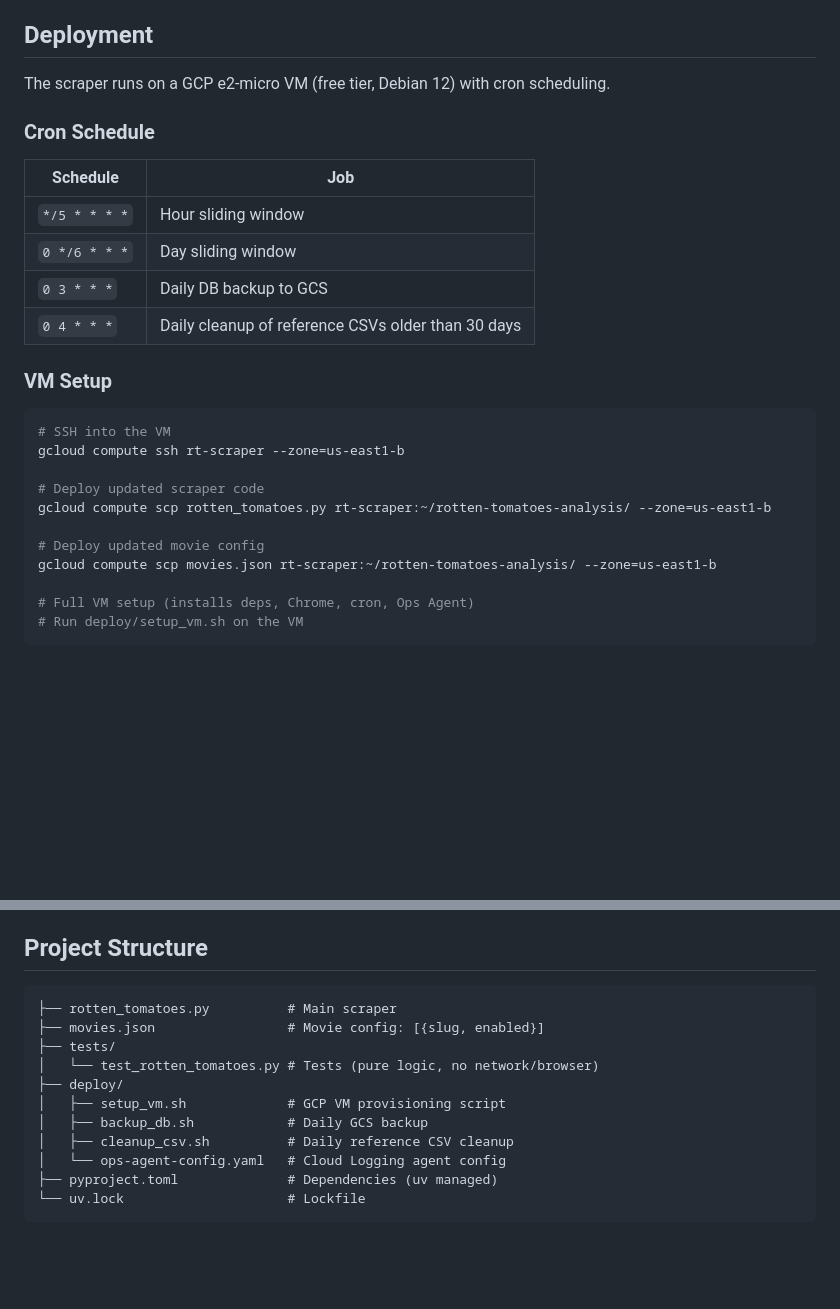
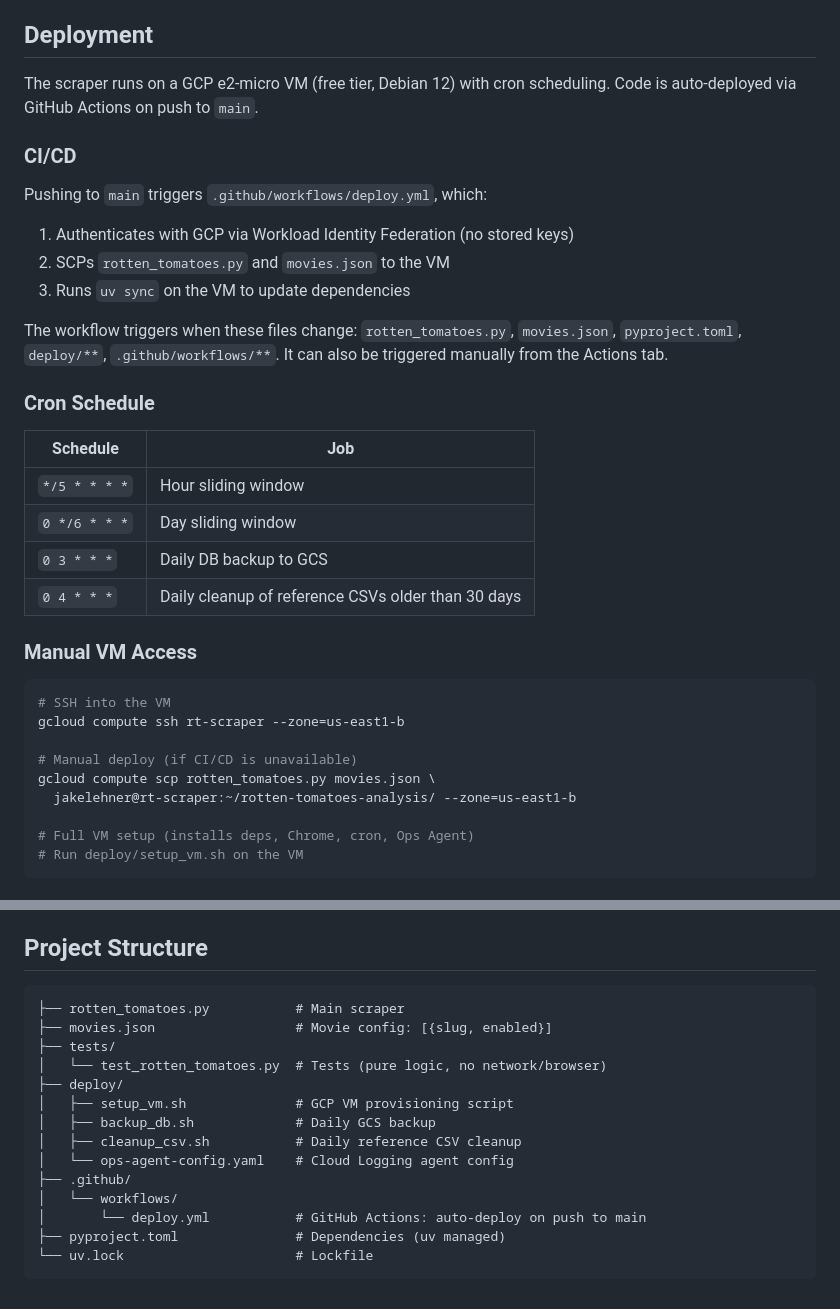
Before and after one commit to jakleh/rotten-tomatoes-analysis, a Markdown page: README.MD, 2 parts joined by grey strips. Drawn GitHub-style; blank space fills up the shorter version.

Commit message:
Adding context and README updates.

````diff
--- a/README.MD
+++ b/README.MD
@@ -104,7 +104,16 @@ All tests use in-memory SQLite and mocks — no network or browser required.
 
 ## Deployment
 
-The scraper runs on a GCP e2-micro VM (free tier, Debian 12) with cron scheduling.
+The scraper runs on a GCP e2-micro VM (free tier, Debian 12) with cron scheduling. Code is auto-deployed via GitHub Actions on push to `main`.
+
+### CI/CD
+
+Pushing to `main` triggers `.github/workflows/deploy.yml`, which:
+1. Authenticates with GCP via Workload Identity Federation (no stored keys)
+2. SCPs `rotten_tomatoes.py` and `movies.json` to the VM
+3. Runs `uv sync` on the VM to update dependencies
+
+The workflow triggers when these files change: `rotten_tomatoes.py`, `movies.json`, `pyproject.toml`, `deploy/**`, `.github/workflows/**`. It can also be triggered manually from the Actions tab.
 
 ### Cron Schedule
 
@@ -115,17 +124,15 @@ The scraper runs on a GCP e2-micro VM (free tier, Debian 12) with cron schedulin
 | `0 3 * * *` | Daily DB backup to GCS |
 | `0 4 * * *` | Daily cleanup of reference CSVs older than 30 days |
 
-### VM Setup
+### Manual VM Access
 
 ```bash
 # SSH into the VM
 gcloud compute ssh rt-scraper --zone=us-east1-b
 
-# Deploy updated scraper code
-gcloud compute scp rotten_tomatoes.py rt-scraper:~/rotten-tomatoes-analysis/ --zone=us-east1-b
-
-# Deploy updated movie config
-gcloud compute scp movies.json rt-scraper:~/rotten-tomatoes-analysis/ --zone=us-east1-b
+# Manual deploy (if CI/CD is unavailable)
+gcloud compute scp rotten_tomatoes.py movies.json \
+  jakelehner@rt-scraper:~/rotten-tomatoes-analysis/ --zone=us-east1-b
 
 # Full VM setup (installs deps, Chrome, cron, Ops Agent)
 # Run deploy/setup_vm.sh on the VM
@@ -140,15 +147,18 @@ gcloud compute scp movies.json rt-scraper:~/rotten-tomatoes-analysis/ --zone=us-
 ## Project Structure
 
 ```
-├── rotten_tomatoes.py          # Main scraper
-├── movies.json                 # Movie config: [{slug, enabled}]
+├── rotten_tomatoes.py           # Main scraper
+├── movies.json                  # Movie config: [{slug, enabled}]
 ├── tests/
-│   └── test_rotten_tomatoes.py # Tests (pure logic, no network/browser)
+│   └── test_rotten_tomatoes.py  # Tests (pure logic, no network/browser)
 ├── deploy/
-│   ├── setup_vm.sh             # GCP VM provisioning script
-│   ├── backup_db.sh            # Daily GCS backup
-│   ├── cleanup_csv.sh          # Daily reference CSV cleanup
-│   └── ops-agent-config.yaml   # Cloud Logging agent config
-├── pyproject.toml              # Dependencies (uv managed)
-└── uv.lock                     # Lockfile
+│   ├── setup_vm.sh              # GCP VM provisioning script
+│   ├── backup_db.sh             # Daily GCS backup
+│   ├── cleanup_csv.sh           # Daily reference CSV cleanup
+│   └── ops-agent-config.yaml    # Cloud Logging agent config
+├── .github/
+│   └── workflows/
+│       └── deploy.yml           # GitHub Actions: auto-deploy on push to main
+├── pyproject.toml               # Dependencies (uv managed)
+└── uv.lock                      # Lockfile
 ```
````
Also changed, not shown: CLAUDE.md (+12 -5 lines).
